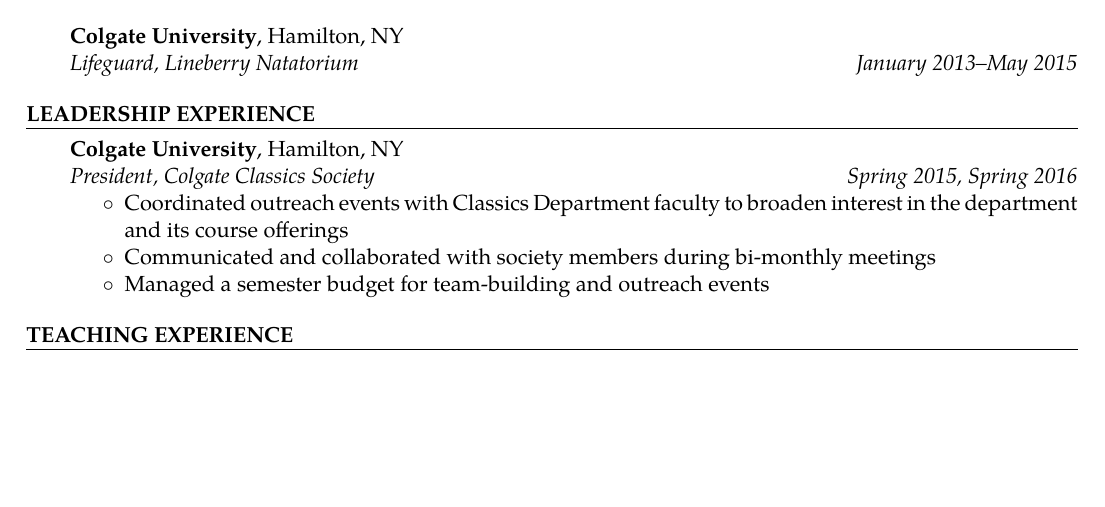
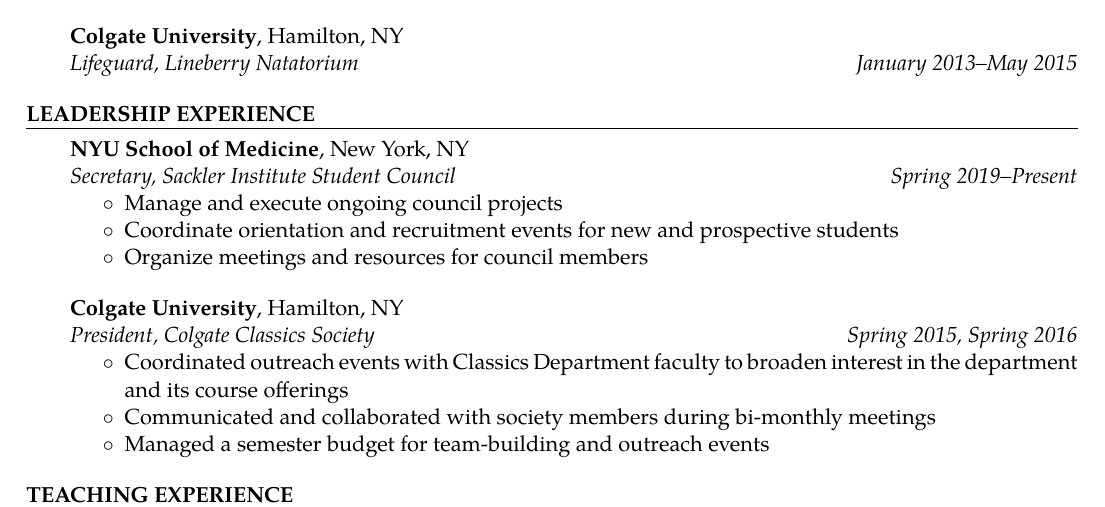
Before and after one commit to joeymays/josephmays_CV, a LaTeX document (main.tex): part of page 2 of 3, cut so that both start at the same text, the shorter picture padded with empty space. Compiled offline with pdfLaTeX.

Commit message:
Added Student Council

```diff
--- a/main.tex
+++ b/main.tex
@@ -153,6 +153,15 @@
 
 \CVHeading{Leadership Experience}
 \begin{CVSection}
+\textbf{NYU School of Medicine}, New York, NY\\
+\textsl{Secretary, Sackler Institute Student Council	\hfill Spring 2019--Present}
+\begin{itemize}
+\item Manage and execute ongoing council projects
+\item Coordinate orientation and recruitment events for new and prospective students
+\item Organize meetings and resources for council members
+\end{itemize}
+\end{CVSection}
+\begin{CVSection}
 \textbf{Colgate University}, Hamilton, NY\\
 \textsl{President, Colgate Classics Society	\hfill Spring 2015, Spring 2016}
 \begin{itemize}
```
